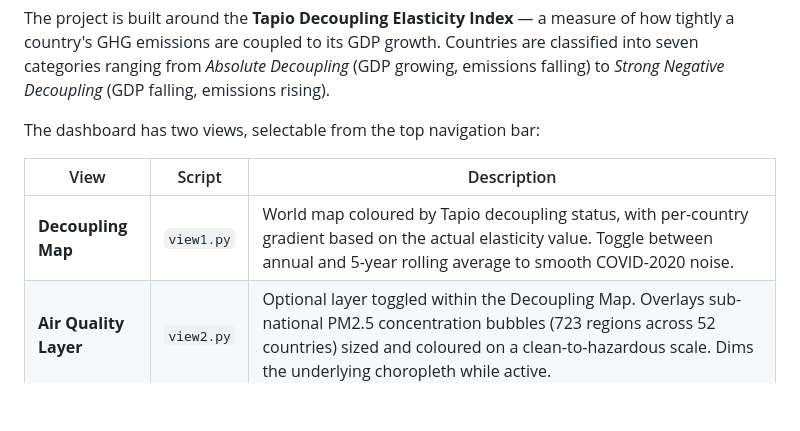
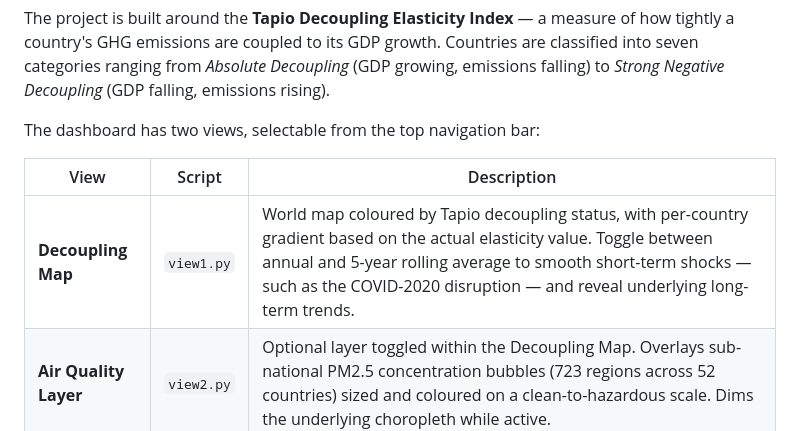
Before and after one commit to kristine-p/economic-decoupling-dataviz, a Markdown page: README.md, the part around the change. Rendered like a GitHub page; blank space fills up the shorter version.

Commit message:
docs: update README view1 description

```diff
--- a/README.md
+++ b/README.md
@@ -17,7 +17,7 @@ The dashboard has two views, selectable from the top navigation bar:
 
 | View | Script | Description |
 |------|--------|-------------|
-| **Decoupling Map** | `view1.py` | World map coloured by Tapio decoupling status, with per-country gradient based on the actual elasticity value. Toggle between annual and 5-year rolling average to smooth COVID-2020 noise. |
+| **Decoupling Map** | `view1.py` | World map coloured by Tapio decoupling status, with per-country gradient based on the actual elasticity value. Toggle between annual and 5-year rolling average to smooth short-term shocks — such as the COVID-2020 disruption — and reveal underlying long-term trends. |
 | **Air Quality Layer** | `view2.py` | Optional layer toggled within the Decoupling Map. Overlays sub-national PM2.5 concentration bubbles (723 regions across 52 countries) sized and coloured on a clean-to-hazardous scale. Dims the underlying choropleth while active. |
 | **Future Scenarios** | `view3.py` | Forward-looking view linking each country's current decoupling trajectory to an SSP climate scenario, showing projected change in hot days, tropical nights, and icing days relative to the 1981–2010 baseline, out to 2060. Click any country to explore all four SSP pathways. |
 
```
